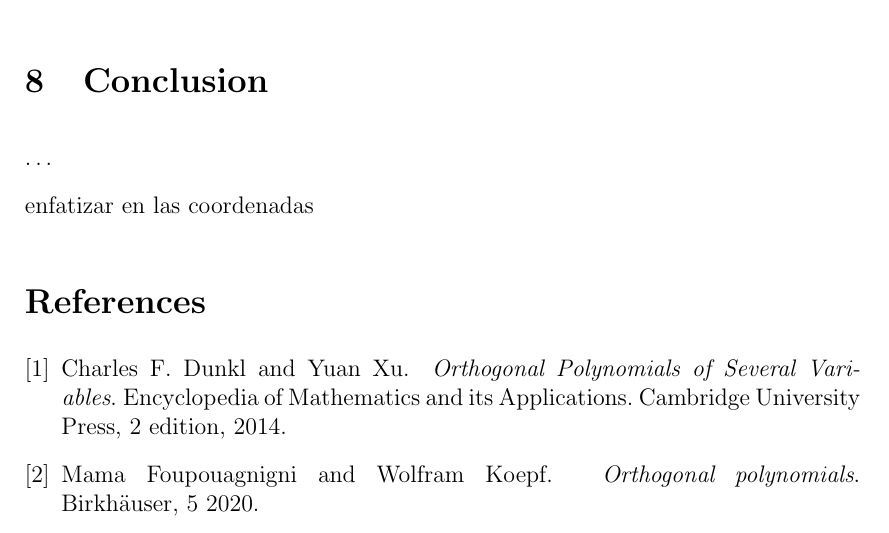
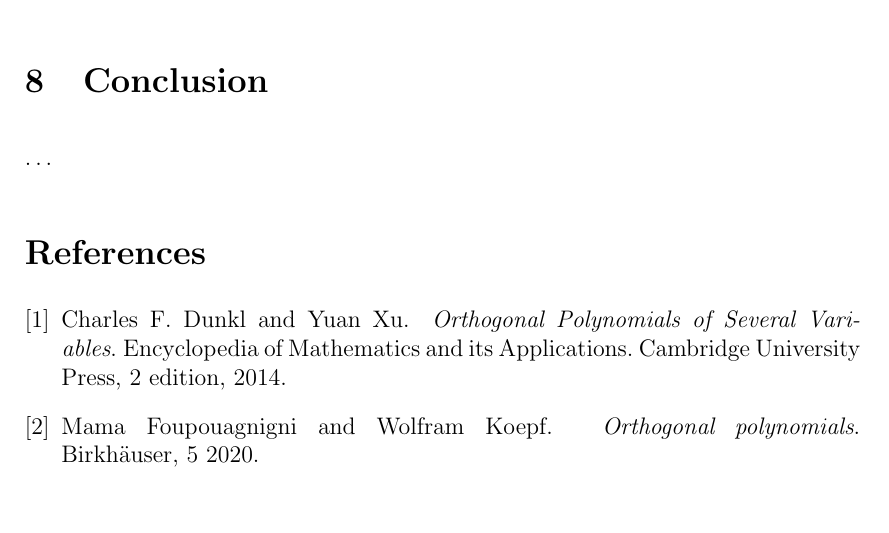
Before and after one commit to JAntonioVR/Ortogonalidad-Multiple-Multivariada, a LaTeX paper (memoria/main.tex): part of page 12 of 12, cut so that both start at the same text. Compiled offline with pdfLaTeX.

Commit message:
corrijo errata

```diff
--- a/memoria/main.tex
+++ b/memoria/main.tex
@@ -512,7 +512,7 @@ The nearest Neighbor Recurrence Relation, in univariate multiple orthogonality,
 \section{Conclusion}
 \dots
 
-\nocite{*}enfatizar en las coordenadas
+\nocite{*}
 \bibliography{references}{}
 \bibliographystyle{plain}
 
```
Also changed, not shown: memoria/main.pdf.
